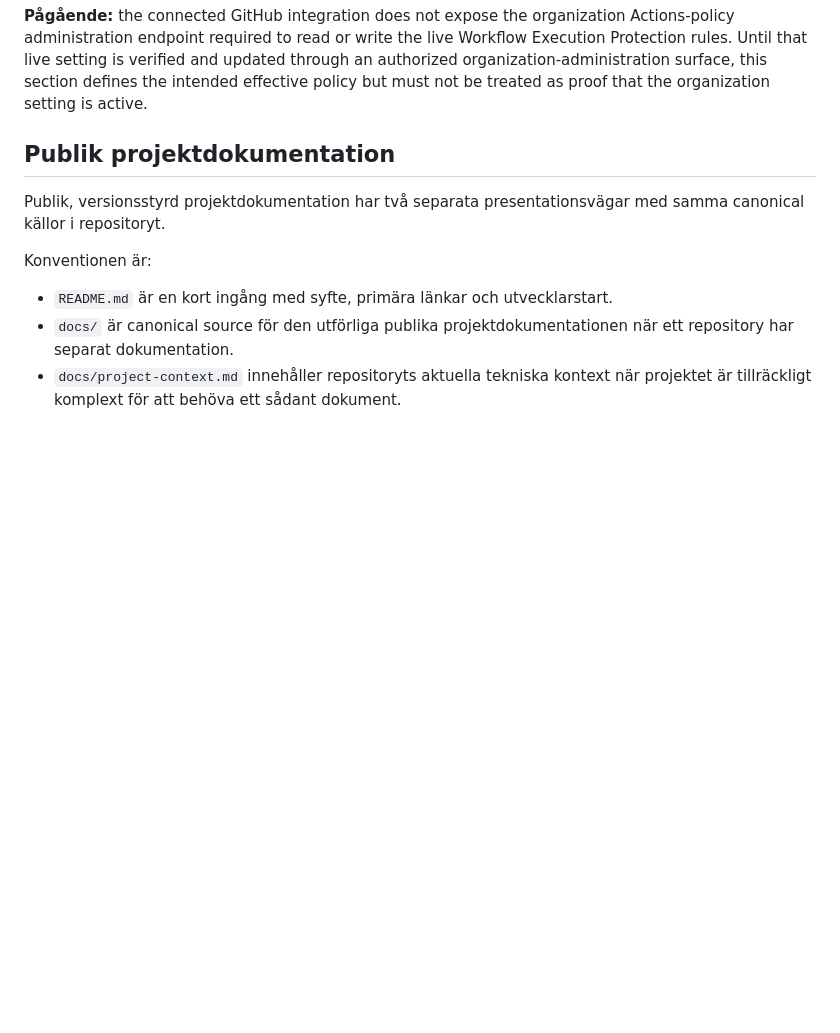
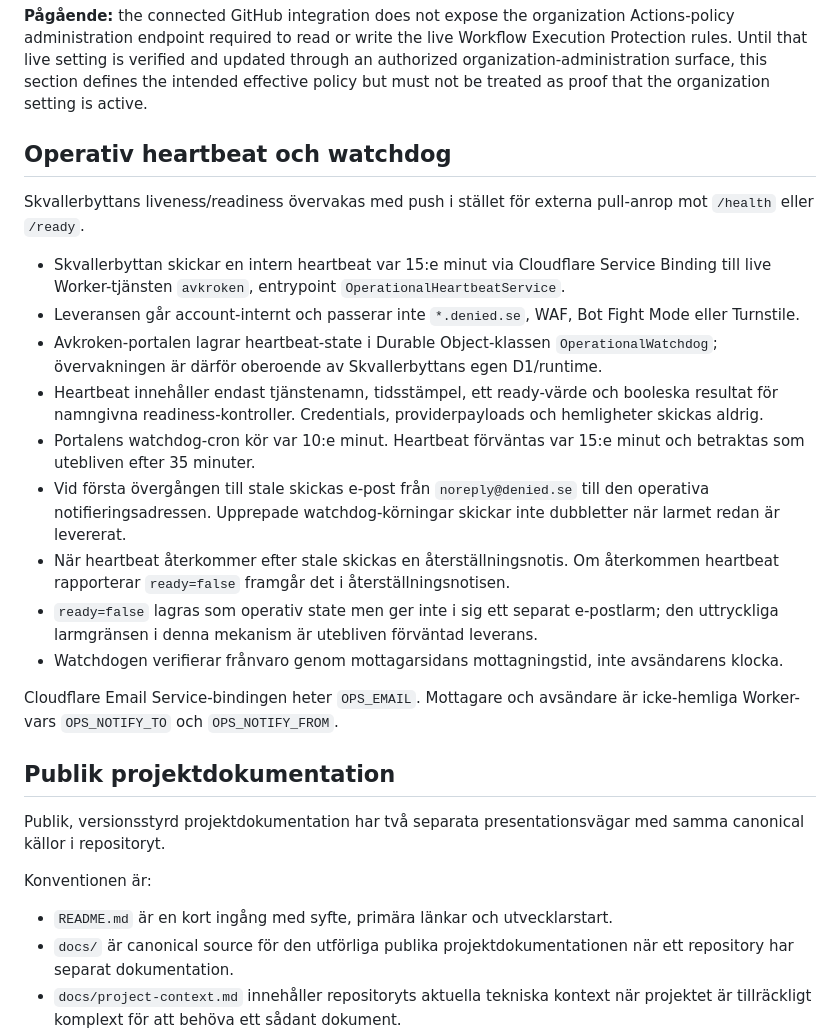
Before and after one commit to Avkroken/.github, a Markdown page: docs/engineering-context.md, the part around the change. GitHub-like rendering; blank space fills up the shorter version.

Commit message:
docs: define push heartbeat watchdog

```diff
--- a/docs/engineering-context.md
+++ b/docs/engineering-context.md
@@ -142,6 +142,22 @@ The required effective Actions policy is least-privilege and workflow-path scope
 - do not enable `allow-unsafe-pr-checkout` or write-capable cache access for these workflows.
 
 **Pågående:** the connected GitHub integration does not expose the organization Actions-policy administration endpoint required to read or write the live Workflow Execution Protection rules. Until that live setting is verified and updated through an authorized organization-administration surface, this section defines the intended effective policy but must not be treated as proof that the organization setting is active.
+
+## Operativ heartbeat och watchdog
+
+Skvallerbyttans liveness/readiness övervakas med push i stället för externa pull-anrop mot `/health` eller `/ready`.
+
+- Skvallerbyttan skickar en intern heartbeat var 15:e minut via Cloudflare Service Binding till live Worker-tjänsten `avkroken`, entrypoint `OperationalHeartbeatService`.
+- Leveransen går account-internt och passerar inte `*.denied.se`, WAF, Bot Fight Mode eller Turnstile.
+- Avkroken-portalen lagrar heartbeat-state i Durable Object-klassen `OperationalWatchdog`; övervakningen är därför oberoende av Skvallerbyttans egen D1/runtime.
+- Heartbeat innehåller endast tjänstenamn, tidsstämpel, ett ready-värde och booleska resultat för namngivna readiness-kontroller. Credentials, providerpayloads och hemligheter skickas aldrig.
+- Portalens watchdog-cron kör var 10:e minut. Heartbeat förväntas var 15:e minut och betraktas som utebliven efter 35 minuter.
+- Vid första övergången till stale skickas e-post från `noreply@denied.se` till den operativa notifieringsadressen. Upprepade watchdog-körningar skickar inte dubbletter när larmet redan är levererat.
+- När heartbeat återkommer efter stale skickas en återställningsnotis. Om återkommen heartbeat rapporterar `ready=false` framgår det i återställningsnotisen.
+- `ready=false` lagras som operativ state men ger inte i sig ett separat e-postlarm; den uttryckliga larmgränsen i denna mekanism är utebliven förväntad leverans.
+- Watchdogen verifierar frånvaro genom mottagarsidans mottagningstid, inte avsändarens klocka.
+
+Cloudflare Email Service-bindingen heter `OPS_EMAIL`. Mottagare och avsändare är icke-hemliga Worker-vars `OPS_NOTIFY_TO` och `OPS_NOTIFY_FROM`.
 
 ## Publik projektdokumentation
 
```
